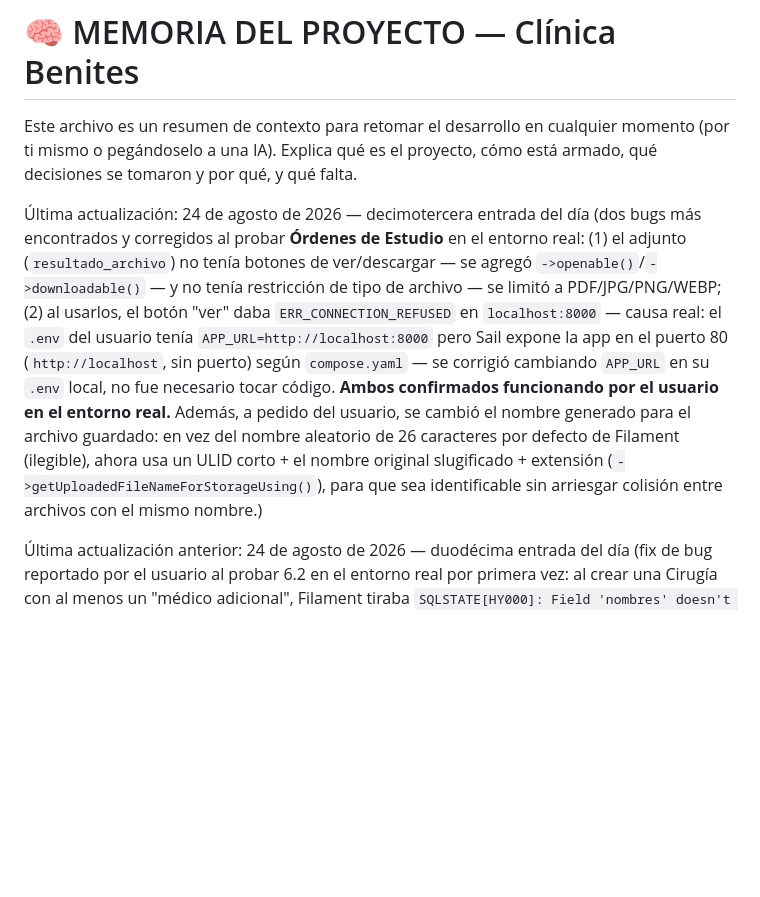
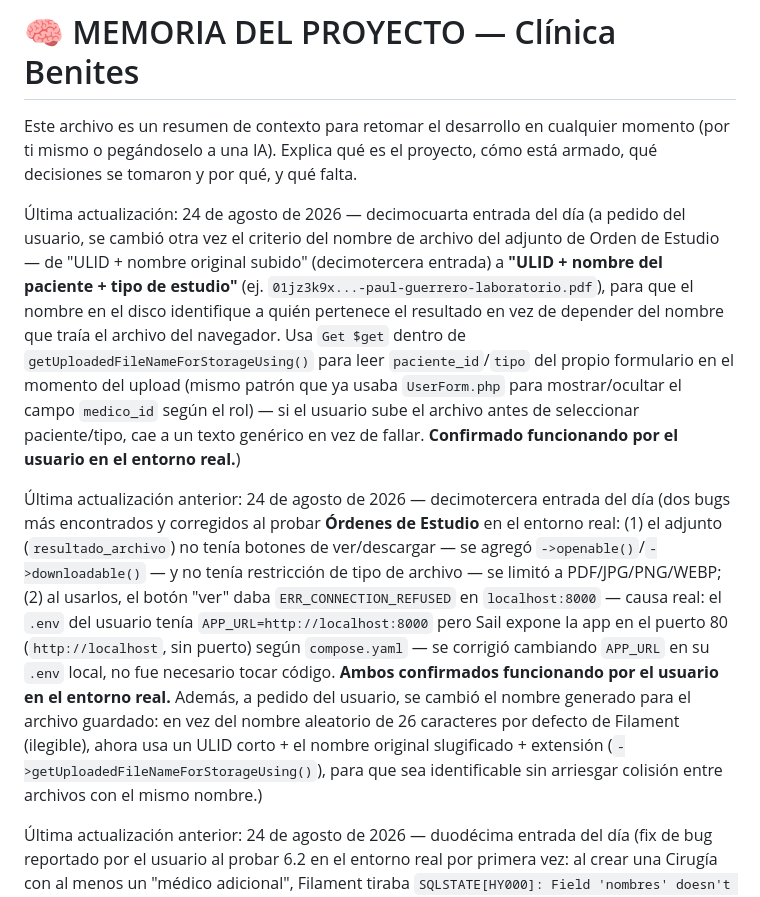
Before and after one commit to isra16class-byte/clinica-benites, a Markdown page: MEMORIA.md, the part around the change. Rendered like a GitHub page; blank space fills up the shorter version.

```diff
--- a/MEMORIA.md
+++ b/MEMORIA.md
@@ -2,7 +2,9 @@
 
 Este archivo es un resumen de contexto para retomar el desarrollo en cualquier momento (por ti mismo o pegándoselo a una IA). Explica qué es el proyecto, cómo está armado, qué decisiones se tomaron y por qué, y qué falta.
 
-Última actualización: 24 de agosto de 2026 — decimotercera entrada del día (dos bugs más encontrados y corregidos al probar **Órdenes de Estudio** en el entorno real: (1) el adjunto (`resultado_archivo`) no tenía botones de ver/descargar — se agregó `->openable()`/`->downloadable()` — y no tenía restricción de tipo de archivo — se limitó a PDF/JPG/PNG/WEBP; (2) al usarlos, el botón "ver" daba `ERR_CONNECTION_REFUSED` en `localhost:8000` — causa real: el `.env` del usuario tenía `APP_URL=http://localhost:8000` pero Sail expone la app en el puerto 80 (`http://localhost`, sin puerto) según `compose.yaml` — se corrigió cambiando `APP_URL` en su `.env` local, no fue necesario tocar código. **Ambos confirmados funcionando por el usuario en el entorno real.** Además, a pedido del usuario, se cambió el nombre generado para el archivo guardado: en vez del nombre aleatorio de 26 caracteres por defecto de Filament (ilegible), ahora usa un ULID corto + el nombre original slugificado + extensión (`->getUploadedFileNameForStorageUsing()`), para que sea identificable sin arriesgar colisión entre archivos con el mismo nombre.)
+Última actualización: 24 de agosto de 2026 — decimocuarta entrada del día (a pedido del usuario, se cambió otra vez el criterio del nombre de archivo del adjunto de Orden de Estudio — de "ULID + nombre original subido" (decimotercera entrada) a **"ULID + nombre del paciente + tipo de estudio"** (ej. `01jz3k9x...-paul-guerrero-laboratorio.pdf`), para que el nombre en el disco identifique a quién pertenece el resultado en vez de depender del nombre que traía el archivo del navegador. Usa `Get $get` dentro de `getUploadedFileNameForStorageUsing()` para leer `paciente_id`/`tipo` del propio formulario en el momento del upload (mismo patrón que ya usaba `UserForm.php` para mostrar/ocultar el campo `medico_id` según el rol) — si el usuario sube el archivo antes de seleccionar paciente/tipo, cae a un texto genérico en vez de fallar. **Confirmado funcionando por el usuario en el entorno real.**)
+
+Última actualización anterior: 24 de agosto de 2026 — decimotercera entrada del día (dos bugs más encontrados y corregidos al probar **Órdenes de Estudio** en el entorno real: (1) el adjunto (`resultado_archivo`) no tenía botones de ver/descargar — se agregó `->openable()`/`->downloadable()` — y no tenía restricción de tipo de archivo — se limitó a PDF/JPG/PNG/WEBP; (2) al usarlos, el botón "ver" daba `ERR_CONNECTION_REFUSED` en `localhost:8000` — causa real: el `.env` del usuario tenía `APP_URL=http://localhost:8000` pero Sail expone la app en el puerto 80 (`http://localhost`, sin puerto) según `compose.yaml` — se corrigió cambiando `APP_URL` en su `.env` local, no fue necesario tocar código. **Ambos confirmados funcionando por el usuario en el entorno real.** Además, a pedido del usuario, se cambió el nombre generado para el archivo guardado: en vez del nombre aleatorio de 26 caracteres por defecto de Filament (ilegible), ahora usa un ULID corto + el nombre original slugificado + extensión (`->getUploadedFileNameForStorageUsing()`), para que sea identificable sin arriesgar colisión entre archivos con el mismo nombre.)
 
 Última actualización anterior: 24 de agosto de 2026 — duodécima entrada del día (fix de bug reportado por el usuario al probar 6.2 en el entorno real por primera vez: al crear una Cirugía con al menos un "médico adicional", Filament tiraba `SQLSTATE[HY000]: Field 'nombres' doesn't have a default value` al insertar en `medicos`. Causa: el `Repeater` de médicos adicionales usaba `->relationship()` sobre `Cirugia::medicosAdicionales()`, que es un `belongsToMany` — Filament interpreta eso como "crear un registro NUEVO en la tabla relacionada por cada fila", no como "asociar un médico ya existente + guardar su rol en el pivote `cirugia_medico`". Se quitó `->relationship()` del Repeater (`CirugiaForm.php`) y se reemplazó por sync manual del pivote: `CreateCirugia::afterCreate()` y `EditCirugia::mutateFormDataBeforeFill()` + `afterSave()`. **Confirmado funcionando por el usuario en el entorno real.** De paso, el usuario detectó que los clics repetidos al botón "Crear cirugía" (mientras la pantalla no daba feedback por el error de arriba) sí habían alcanzado a guardar la cirugía antes de fallar en el repeater, dejando 4 registros duplicados — se le indicó borrarlos a mano desde el listado, no fue necesario tocar código para eso. Este bug solo afectaba a Cirugía (único Resource con un Repeater sobre relación `belongsToMany` con pivote); el resto del módulo 6.2 no usa este patrón.)
 
```
Also changed, not shown: CHANGELOG.md (+10 -0 lines).
